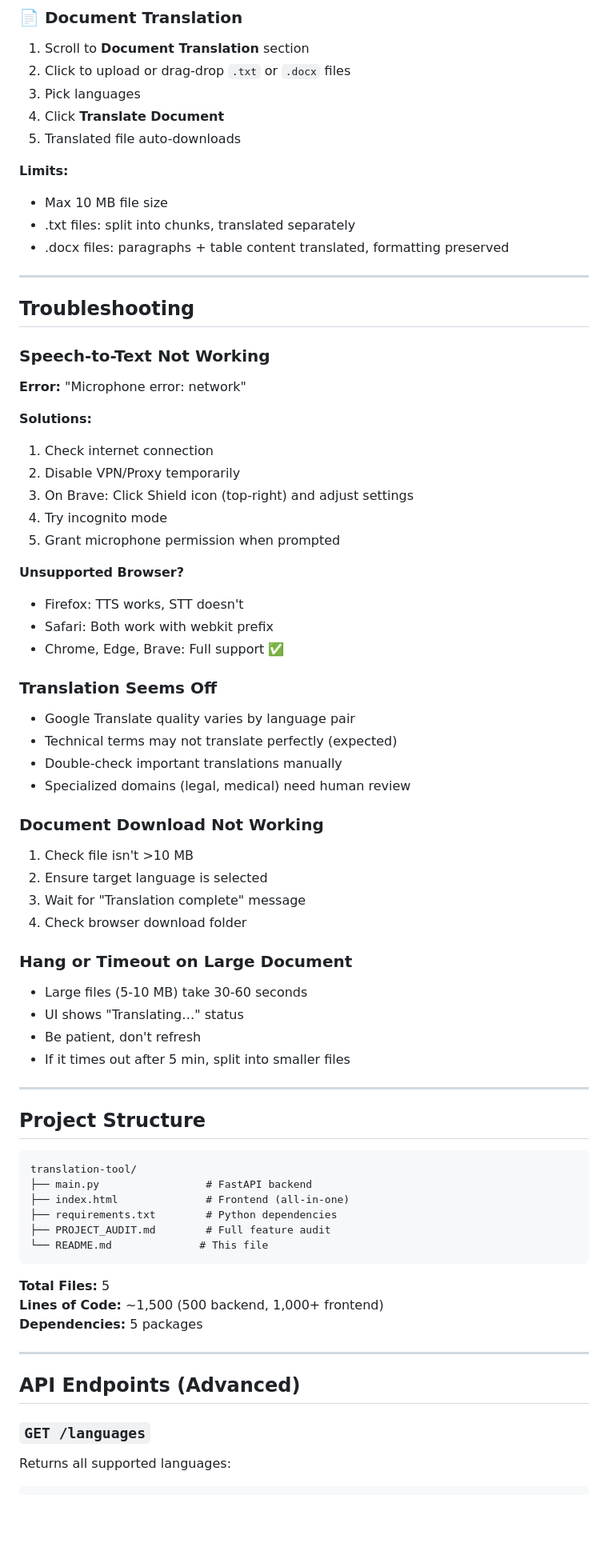
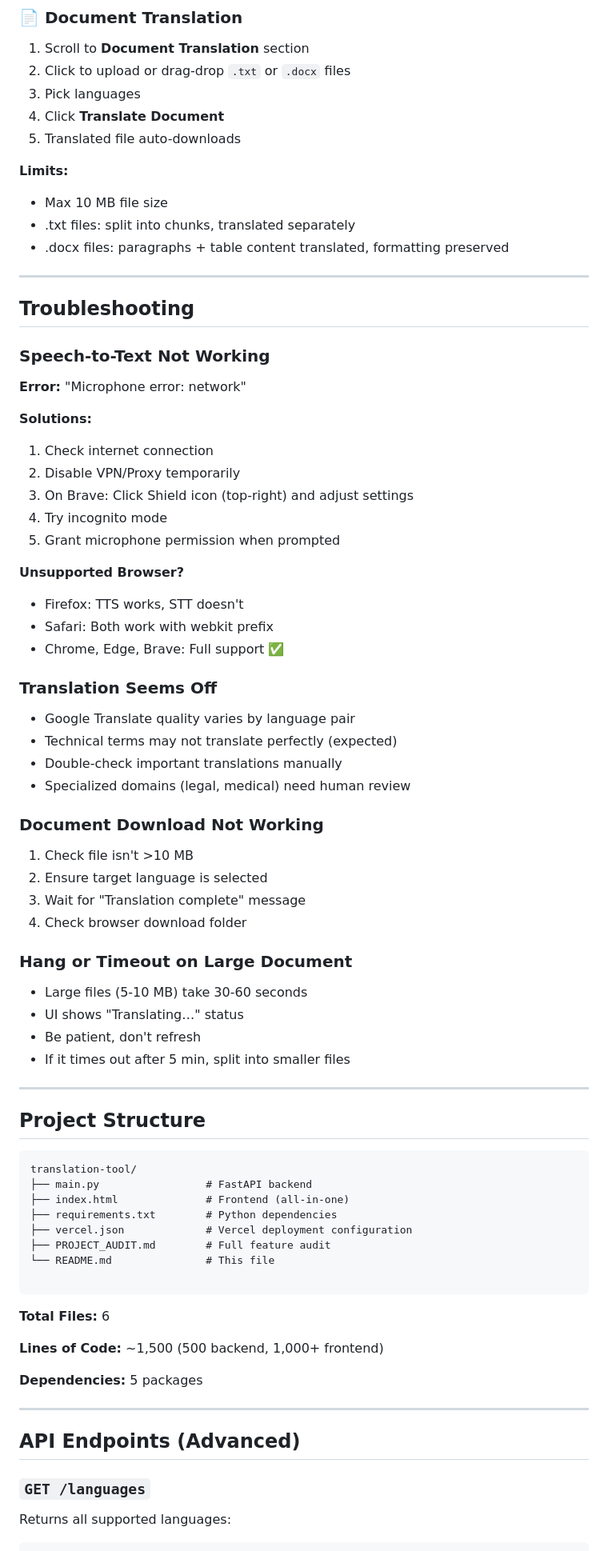
Before and after one commit to looper09/CodeAlpha_Language_Translator_Lingua, a Markdown page: README.md, the part around one of its changes. Shown at 80% size. Drawn GitHub-style; blank space fills up the shorter version.

````diff
--- a/README.md
+++ b/README.md
@@ -58,18 +82,21 @@ That's it! 🎉
 5. Translated file auto-downloads
 
 **Limits:**
-- Max 10 MB file size
-- .txt files: split into chunks, translated separately
-- .docx files: paragraphs + table content translated, formatting preserved
+
+* Max 10 MB file size
+* .txt files: split into chunks, translated separately
+* .docx files: paragraphs + table content translated, formatting preserved
 
 ---
 
 ## Troubleshooting
 
 ### Speech-to-Text Not Working
+
 **Error:** "Microphone error: network"
 
 **Solutions:**
+
 1. Check internet connection
 2. Disable VPN/Proxy temporarily
 3. On Brave: Click Shield icon (top-right) and adjust settings
@@ -77,27 +104,31 @@ That's it! 🎉
 5. Grant microphone permission when prompted
 
 **Unsupported Browser?**
-- Firefox: TTS works, STT doesn't
-- Safari: Both work with webkit prefix
-- Chrome, Edge, Brave: Full support ✅
+
+* Firefox: TTS works, STT doesn't
+* Safari: Both work with webkit prefix
+* Chrome, Edge, Brave: Full support ✅
 
 ### Translation Seems Off
-- Google Translate quality varies by language pair
-- Technical terms may not translate perfectly (expected)
-- Double-check important translations manually
-- Specialized domains (legal, medical) need human review
+
+* Google Translate quality varies by language pair
+* Technical terms may not translate perfectly (expected)
+* Double-check important translations manually
+* Specialized domains (legal, medical) need human review
 
 ### Document Download Not Working
+
 1. Check file isn't >10 MB
 2. Ensure target language is selected
 3. Wait for "Translation complete" message
 4. Check browser download folder
 
 ### Hang or Timeout on Large Document
-- Large files (5-10 MB) take 30-60 seconds
-- UI shows "Translating…" status
-- Be patient, don't refresh
-- If it times out after 5 min, split into smaller files
+
+* Large files (5-10 MB) take 30-60 seconds
+* UI shows "Translating…" status
+* Be patient, don't refresh
+* If it times out after 5 min, split into smaller files
 
 ---
 
@@ -108,12 +139,16 @@ translation-tool/
 ├── main.py                 # FastAPI backend
 ├── index.html              # Frontend (all-in-one)
 ├── requirements.txt        # Python dependencies
+├── vercel.json             # Vercel deployment configuration
 ├── PROJECT_AUDIT.md        # Full feature audit
-└── README.md              # This file
+└── README.md               # This file
+
 ```
 
-**Total Files:** 5
+**Total Files:** 6
+
 **Lines of Code:** ~1,500 (500 backend, 1,000+ frontend)
+
 **Dependencies:** 5 packages
 
 ---
@@ -121,4 +156,5 @@ translation-tool/
 ## API Endpoints (Advanced)
 
 ### `GET /languages`
+
 Returns all supported languages:
````
Also changed, not shown: other parts of README.md (+68 -25 lines).
